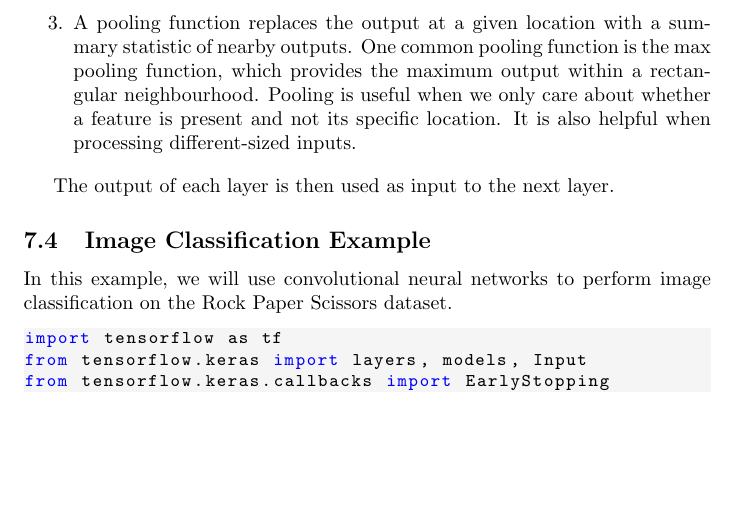
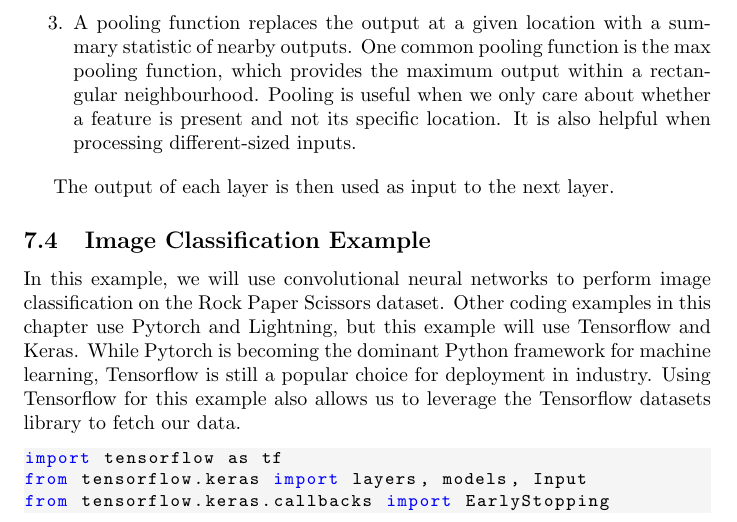
Before and after one commit to mairihallman/DUDADS-Chapters, a LaTeX document (dl/deep-learning.tex): part of page 14 of 29, cut so that both start at the same text, the shorter picture padded with empty space. The pictures show the PDF file dl/deep-learning.pdf that the author committed with the source.

Commit message:
explanation re tensorflow

```diff
--- a/dl/deep-learning.tex
+++ b/dl/deep-learning.tex
@@ -434,7 +434,7 @@ The output of each layer is then used as input to the next layer.
 
 \subsection{Image Classification Example}
 
-In this example, we will use convolutional neural networks to perform image classification on the Rock Paper Scissors dataset.
+In this example, we will use convolutional neural networks to perform image classification on the Rock Paper Scissors dataset. Other coding examples in this chapter use Pytorch and Lightning, but this example will use Tensorflow and Keras. While Pytorch is becoming the dominant Python framework for machine learning, Tensorflow is still a popular choice for deployment in industry. Using Tensorflow for this example also allows us to leverage the Tensorflow datasets library to fetch our data.
 
 \lstinputlisting[firstline=14, lastline=21 ]{dl-scripts/cnn-ex1-colab.py}
 
```
Also changed, not shown: dl/deep-learning.pdf.
